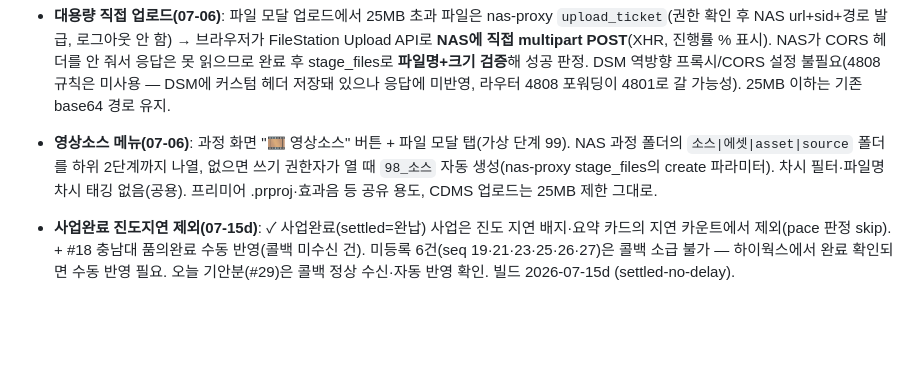
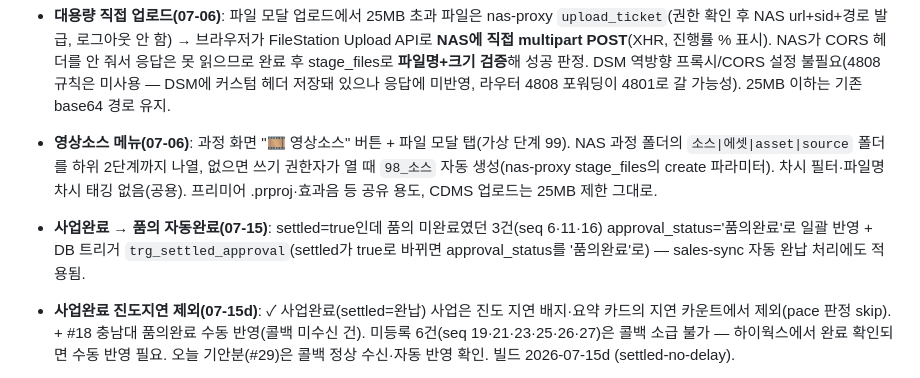
Before and after one commit to ghnam7312-droid/cdms, a Markdown page: SESSION_CONTEXT.md, the part around the change. GitHub-like rendering; blank space fills up the shorter version.

```diff
--- a/SESSION_CONTEXT.md
+++ b/SESSION_CONTEXT.md
@@ -51,6 +51,7 @@
 - **대용량 직접 업로드(07-06)**: 파일 모달 업로드에서 25MB 초과 파일은 nas-proxy `upload_ticket`(권한 확인 후 NAS url+sid+경로 발급, 로그아웃 안 함) → 브라우저가 FileStation Upload API로 **NAS에 직접 multipart POST**(XHR, 진행률 % 표시). NAS가 CORS 헤더를 안 줘서 응답은 못 읽으므로 완료 후 stage_files로 **파일명+크기 검증**해 성공 판정. DSM 역방향 프록시/CORS 설정 불필요(4808 규칙은 미사용 — DSM에 커스텀 헤더 저장돼 있으나 응답에 미반영, 라우터 4808 포워딩이 4801로 갈 가능성). 25MB 이하는 기존 base64 경로 유지.
 - **영상소스 메뉴(07-06)**: 과정 화면 "🎞 영상소스" 버튼 + 파일 모달 탭(가상 단계 99). NAS 과정 폴더의 `소스|에셋|asset|source` 폴더를 하위 2단계까지 나열, 없으면 쓰기 권한자가 열 때 `98_소스` 자동 생성(nas-proxy stage_files의 create 파라미터). 차시 필터·파일명 차시 태깅 없음(공용). 프리미어 .prproj·효과음 등 공유 용도, CDMS 업로드는 25MB 제한 그대로.
 
+- **사업완료 → 품의 자동완료(07-15)**: settled=true인데 품의 미완료였던 3건(seq 6·11·16) approval_status='품의완료'로 일괄 반영 + DB 트리거 `trg_settled_approval`(settled가 true로 바뀌면 approval_status를 '품의완료'로) — sales-sync 자동 완납 처리에도 적용됨.
 - **사업완료 진도지연 제외(07-15d)**: ✓ 사업완료(settled=완납) 사업은 진도 지연 배지·요약 카드의 지연 카운트에서 제외(pace 판정 skip). + #18 충남대 품의완료 수동 반영(콜백 미수신 건). 미등록 6건(seq 19·21·23·25·26·27)은 콜백 소급 불가 — 하이웍스에서 완료 확인되면 수동 반영 필요. 오늘 기안분(#29)은 콜백 정상 수신·자동 반영 확인. 빌드 2026-07-15d (settled-no-delay).
 - **업로드 이력 테이블(07-15c)**: `upload_logs`(project_id/lesson_id/week_no/lesson_no/stage_id/file_name/path/uploader/uploader_name/created_at, RLS: 로그인 조회·본인 insert만, 수정·삭제 정책 없음). 프런트 scanAfterUpload의 **검사 통과(clean) 시점**에 자동 insert — 실제 NAS 반영 확정 건만 기록. 차시 컨텍스트 없이 올리면 lesson 관련 컬럼 null. 조회 UI는 아직 없음(SQL/추후 KPI 연동). 빌드 2026-07-15c (upload-log).
 - **품의 취소 안내(07-15b, 오두원 #39)**: 기안 팝업(draftApproval)이 닫히면 1.2초 간격으로 감지 → 2.5초 대기(콜백 반영) 후 programs.approval_status 조회 — 기안중/품의완료면 조용히 진행표 갱신, 아니면 "품의가 완료되지 않았습니다. 빠른 시간 내에 다시 품의해 주세요." alert. 30분 후 감시 중단. 빌드 2026-07-15b (draft-cancel-msg).
```
